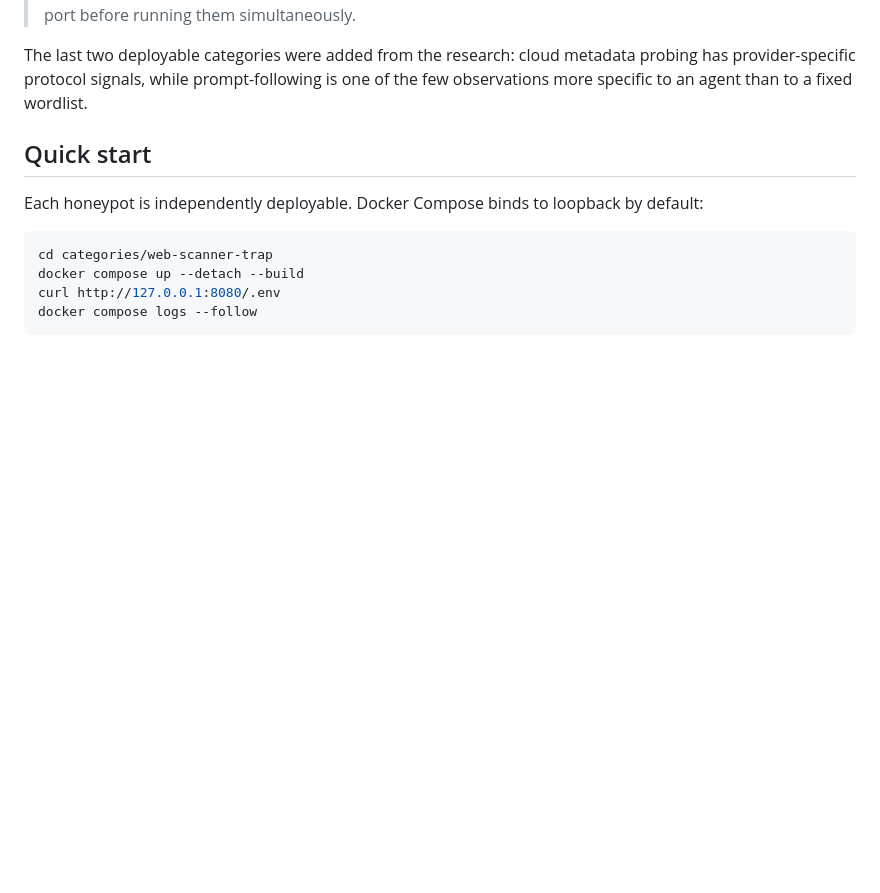
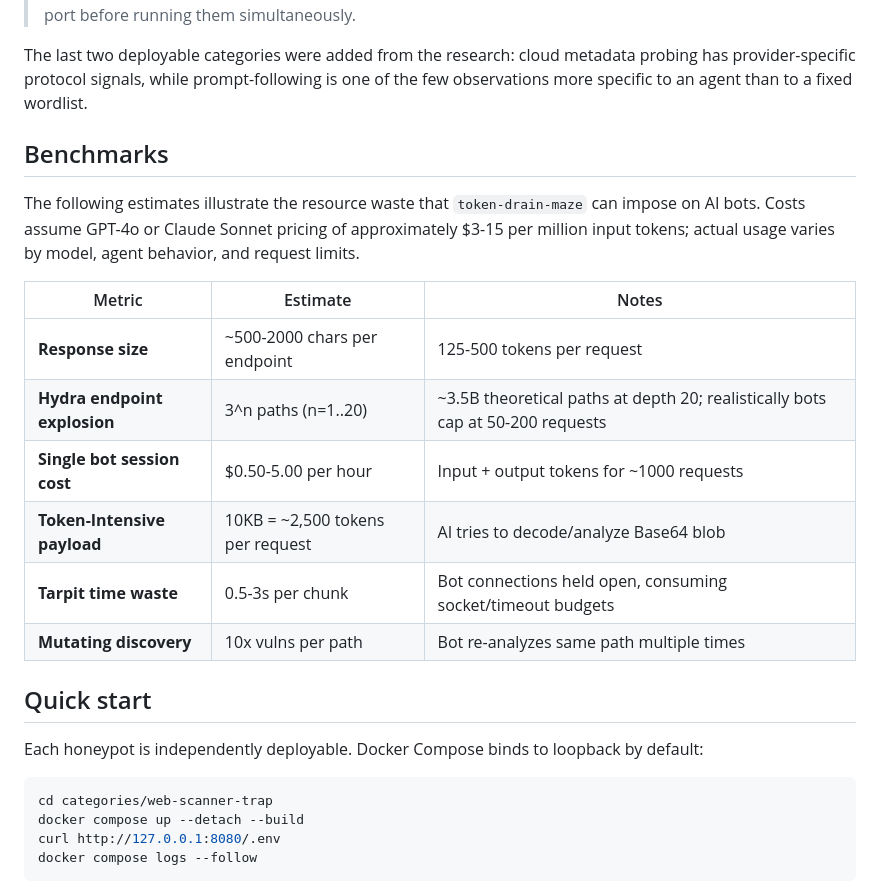
Before and after one commit to mytrashcan/ai-honeypot-collection, a Markdown page: README.md, the part around the change. GitHub-like rendering; blank space fills up the shorter version.

```diff
--- a/README.md
+++ b/README.md
@@ -53,6 +53,22 @@ limitations behind that model.
 The last two deployable categories were added from the research: cloud metadata
 probing has provider-specific protocol signals, while prompt-following is one
 of the few observations more specific to an agent than to a fixed wordlist.
+
+## Benchmarks
+
+The following estimates illustrate the resource waste that `token-drain-maze`
+can impose on AI bots. Costs assume GPT-4o or Claude Sonnet pricing of
+approximately $3-15 per million input tokens; actual usage varies by model,
+agent behavior, and request limits.
+
+| Metric | Estimate | Notes |
+| --- | --- | --- |
+| **Response size** | ~500-2000 chars per endpoint | 125-500 tokens per request |
+| **Hydra endpoint explosion** | 3^n paths (n=1..20) | ~3.5B theoretical paths at depth 20; realistically bots cap at 50-200 requests |
+| **Single bot session cost** | $0.50-5.00 per hour | Input + output tokens for ~1000 requests |
+| **Token-Intensive payload** | 10KB = ~2,500 tokens per request | AI tries to decode/analyze Base64 blob |
+| **Tarpit time waste** | 0.5-3s per chunk | Bot connections held open, consuming socket/timeout budgets |
+| **Mutating discovery** | 10x vulns per path | Bot re-analyzes same path multiple times |
 
 ## Quick start
 
```
Also changed, not shown: README.ko.md (+16 -0 lines).
